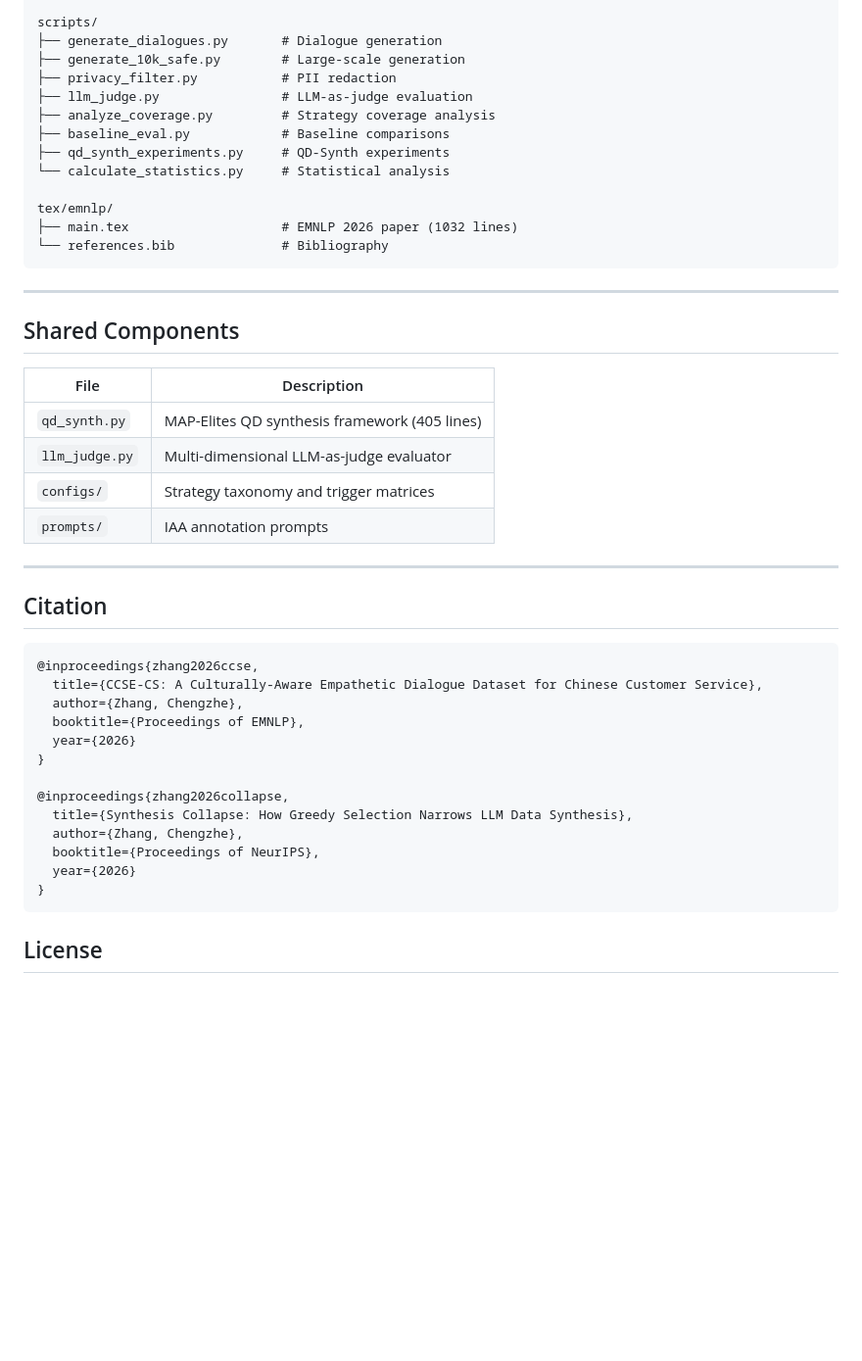
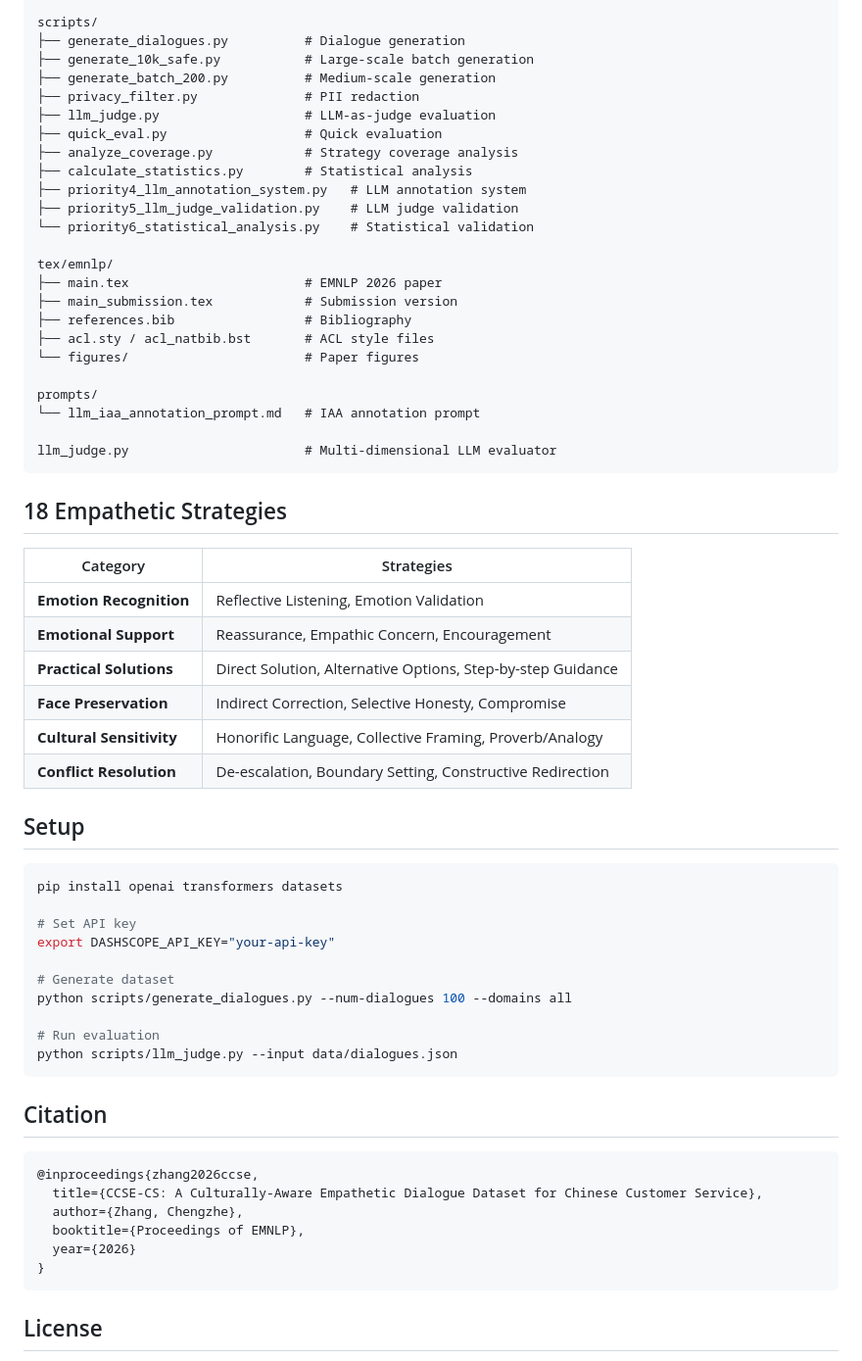
Before and after one commit to haimianxing/CCSE-CS-Empathetic-Culture-AI, a Markdown page: README.md, the part around one of its changes. Shown at 98% size. Rendered like a GitHub page; blank space fills up the shorter version.

Commit message:
Update README: CCSE-CS only, remove NeurIPS content

````diff
--- a/README.md
+++ b/README.md
@@ -89,31 +40,55 @@ configs/
 
 scripts/
-├── generate_dialogues.py       # Dialogue generation
-├── generate_10k_safe.py        # Large-scale generation
-├── privacy_filter.py           # PII redaction
-├── llm_judge.py                # LLM-as-judge evaluation
-├── analyze_coverage.py         # Strategy coverage analysis
-├── baseline_eval.py            # Baseline comparisons
-├── qd_synth_experiments.py     # QD-Synth experiments
-└── calculate_statistics.py     # Statistical analysis
+├── generate_dialogues.py          # Dialogue generation
+├── generate_10k_safe.py           # Large-scale batch generation
+├── generate_batch_200.py          # Medium-scale generation
+├── privacy_filter.py              # PII redaction
+├── llm_judge.py                   # LLM-as-judge evaluation
+├── quick_eval.py                  # Quick evaluation
+├── analyze_coverage.py            # Strategy coverage analysis
+├── calculate_statistics.py        # Statistical analysis
+├── priority4_llm_annotation_system.py   # LLM annotation system
+├── priority5_llm_judge_validation.py    # LLM judge validation
+└── priority6_statistical_analysis.py    # Statistical validation
 
 tex/emnlp/
-├── main.tex                    # EMNLP 2026 paper (1032 lines)
-└── references.bib              # Bibliography
+├── main.tex                       # EMNLP 2026 paper
+├── main_submission.tex            # Submission version
+├── references.bib                 # Bibliography
+├── acl.sty / acl_natbib.bst       # ACL style files
+└── figures/                       # Paper figures
+
+prompts/
+└── llm_iaa_annotation_prompt.md   # IAA annotation prompt
+
+llm_judge.py                       # Multi-dimensional LLM evaluator
 ```
 
----
+## 18 Empathetic Strategies
 
-## Shared Components
+| Category | Strategies |
+|----------|-----------|
+| **Emotion Recognition** | Reflective Listening, Emotion Validation |
+| **Emotional Support** | Reassurance, Empathic Concern, Encouragement |
+| **Practical Solutions** | Direct Solution, Alternative Options, Step-by-step Guidance |
+| **Face Preservation** | Indirect Correction, Selective Honesty, Compromise |
+| **Cultural Sensitivity** | Honorific Language, Collective Framing, Proverb/Analogy |
+| **Conflict Resolution** | De-escalation, Boundary Setting, Constructive Redirection |
 
-| File | Description |
-|------|-------------|
-| `qd_synth.py` | MAP-Elites QD synthesis framework (405 lines) |
-| `llm_judge.py` | Multi-dimensional LLM-as-judge evaluator |
-| `configs/` | Strategy taxonomy and trigger matrices |
-| `prompts/` | IAA annotation prompts |
+## Setup
 
----
+```bash
+pip install openai transformers datasets
+
+# Set API key
+export DASHSCOPE_API_KEY="your-api-key"
+
+# Generate dataset
+python scripts/generate_dialogues.py --num-dialogues 100 --domains all
+
+# Run evaluation
+python scripts/llm_judge.py --input data/dialogues.json
+```
 
 ## Citation
 
@@ -124,13 +99,6 @@ tex/emnlp/
   booktitle={Proceedings of EMNLP},
   year={2026}
 }
-
-@inproceedings{zhang2026collapse,
-  title={Synthesis Collapse: How Greedy Selection Narrows LLM Data Synthesis},
-  author={Zhang, Chengzhe},
-  booktitle={Proceedings of NeurIPS},
-  year={2026}
-}
 ```
 
 ## License
````
Also changed, not shown: other parts of README.md (+12 -61 lines).
